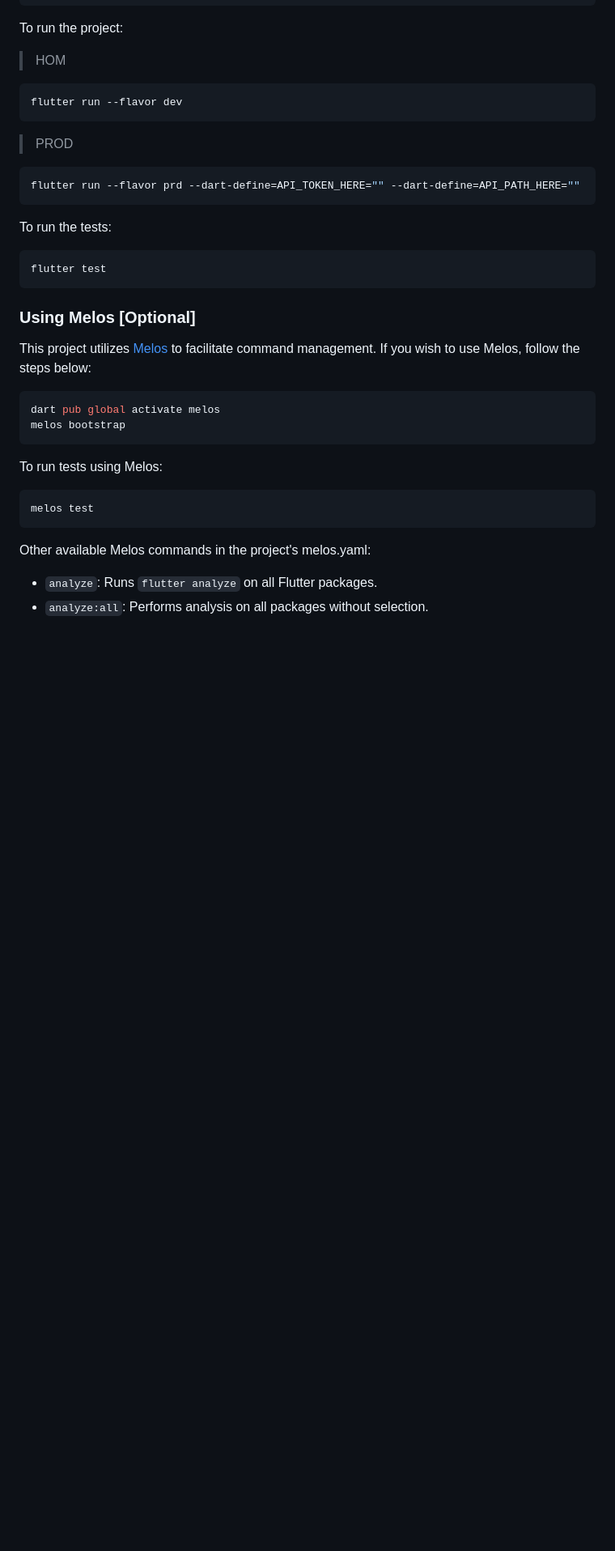
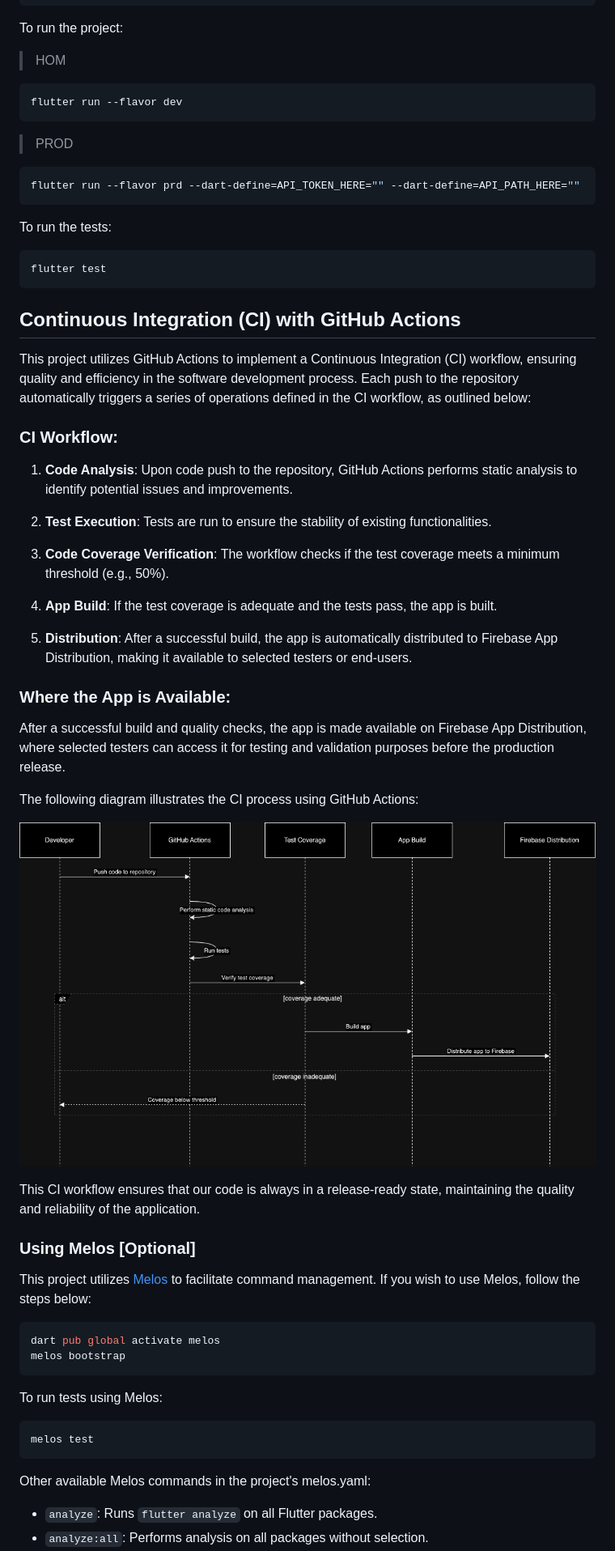
Before and after one commit to andermelo/rock_w, a Markdown page: README.md, the part around the change. Shown: that part at 81% size. Rendered like a GitHub page; pictures changed too: assets/doc/ci_workflow.png (added); blank space fills up the shorter version.

Commit message:
Implement GitHub Actions CI, Documentation Updates, and Unit Test Enhancements
- Set up Continuous Integration (CI) with GitHub Actions.
- Update documentation to reflect CI processes.
- Revise and improve unit tests for better coverage and reliability.

````diff
--- a/README.md
+++ b/README.md
@@ -54,6 +54,33 @@ To run the tests:
 flutter test
 ```
 
+## Continuous Integration (CI) with GitHub Actions
+
+This project utilizes GitHub Actions to implement a Continuous Integration (CI) workflow, ensuring quality and efficiency in the software development process. Each push to the repository automatically triggers a series of operations defined in the CI workflow, as outlined below:
+
+### CI Workflow:
+
+1. **Code Analysis**: Upon code push to the repository, GitHub Actions performs static analysis to identify potential issues and improvements.
+
+2. **Test Execution**: Tests are run to ensure the stability of existing functionalities.
+
+3. **Code Coverage Verification**: The workflow checks if the test coverage meets a minimum threshold (e.g., 50%).
+
+4. **App Build**: If the test coverage is adequate and the tests pass, the app is built.
+
+5. **Distribution**: After a successful build, the app is automatically distributed to Firebase App Distribution, making it available to selected testers or end-users.
+
+### Where the App is Available:
+
+After a successful build and quality checks, the app is made available on Firebase App Distribution, where selected testers can access it for testing and validation purposes before the production release.
+
+The following diagram illustrates the CI process using GitHub Actions:
+
+![CI Process with GitHub Actions](assets/doc/ci_workflow.png)
+
+This CI workflow ensures that our code is always in a release-ready state, maintaining the quality and reliability of the application.
+
+
 ### Using Melos [Optional]
 
 This project utilizes [Melos](https://melos.invertase.dev/getting-started) to facilitate command management. If you wish to use Melos, follow the steps below:
````
Also changed, not shown: 6 other files.
